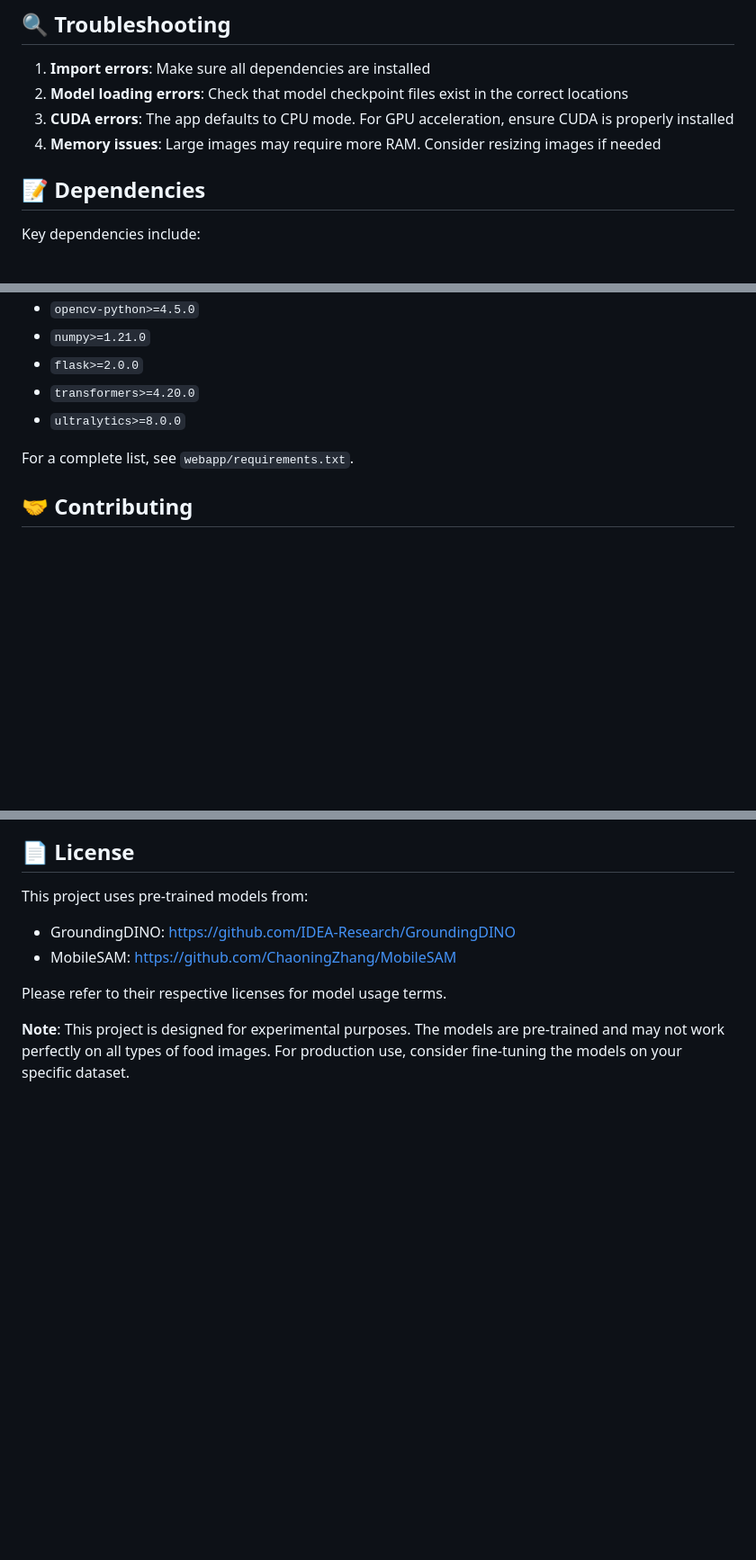
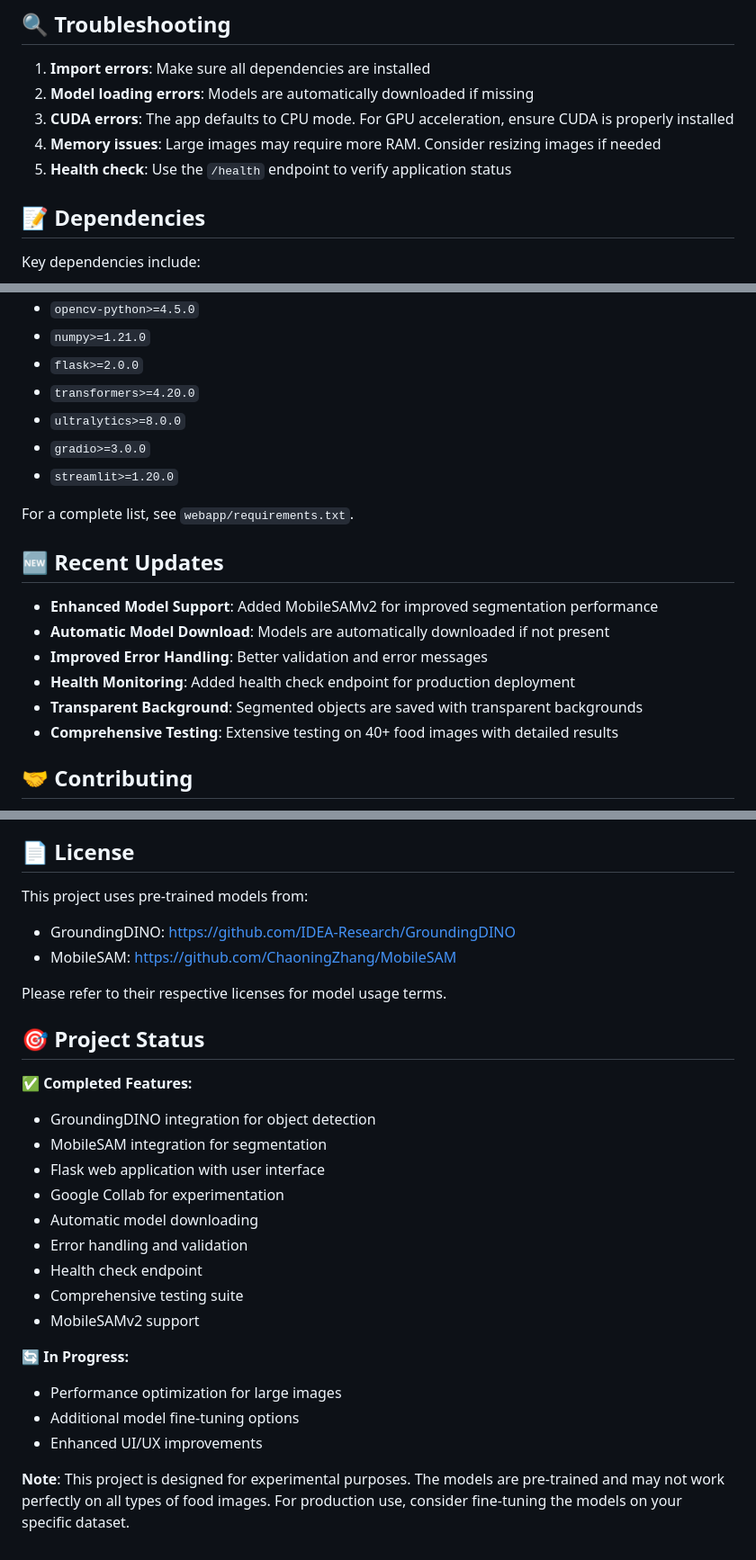
Before and after one commit to Bempong-Sylvester-Obese/Food-segmentation-with-pre-trained-model, a Markdown page: readme.md, 3 parts joined by grey strips. Shown: that part at 90% size. Rendered like a GitHub page; blank space fills up the shorter version.

```diff
--- a/readme.md
+++ b/readme.md
@@ -158,9 +174,10 @@ The project includes:
 ## 🔍 Troubleshooting
 
 1. **Import errors**: Make sure all dependencies are installed
-2. **Model loading errors**: Check that model checkpoint files exist in the correct locations
+2. **Model loading errors**: Models are automatically downloaded if missing
 3. **CUDA errors**: The app defaults to CPU mode. For GPU acceleration, ensure CUDA is properly installed
 4. **Memory issues**: Large images may require more RAM. Consider resizing images if needed
+5. **Health check**: Use the `/health` endpoint to verify application status
 
 ## 📝 Dependencies
 
@@ -173,8 +190,19 @@ Key dependencies include:
 - `flask>=2.0.0`
 - `transformers>=4.20.0`
 - `ultralytics>=8.0.0`
+- `gradio>=3.0.0`
+- `streamlit>=1.20.0`
 
 For a complete list, see `webapp/requirements.txt`.
+
+## 🆕 Recent Updates
+
+- **Enhanced Model Support**: Added MobileSAMv2 for improved segmentation performance
+- **Automatic Model Download**: Models are automatically downloaded if not present
+- **Improved Error Handling**: Better validation and error messages
+- **Health Monitoring**: Added health check endpoint for production deployment
+- **Transparent Background**: Segmented objects are saved with transparent backgrounds
+- **Comprehensive Testing**: Extensive testing on 40+ food images with detailed results
 
 ## 🤝 Contributing
 
@@ -192,5 +220,22 @@ This project uses pre-trained models from:
 
 Please refer to their respective licenses for model usage terms.
 
+## 🎯 Project Status
+
+✅ **Completed Features:**
+- GroundingDINO integration for object detection
+- MobileSAM integration for segmentation
+- Flask web application with user interface
+- Google Collab for experimentation
+- Automatic model downloading
+- Error handling and validation
+- Health check endpoint
+- Comprehensive testing suite
+- MobileSAMv2 support
+
+🔄 **In Progress:**
+- Performance optimization for large images
+- Additional model fine-tuning options
+- Enhanced UI/UX improvements
 
 **Note**: This project is designed for experimental purposes. The models are pre-trained and may not work perfectly on all types of food images. For production use, consider fine-tuning the models on your specific dataset.
```
Also changed, not shown: other parts of readme.md (+50 -34 lines).
